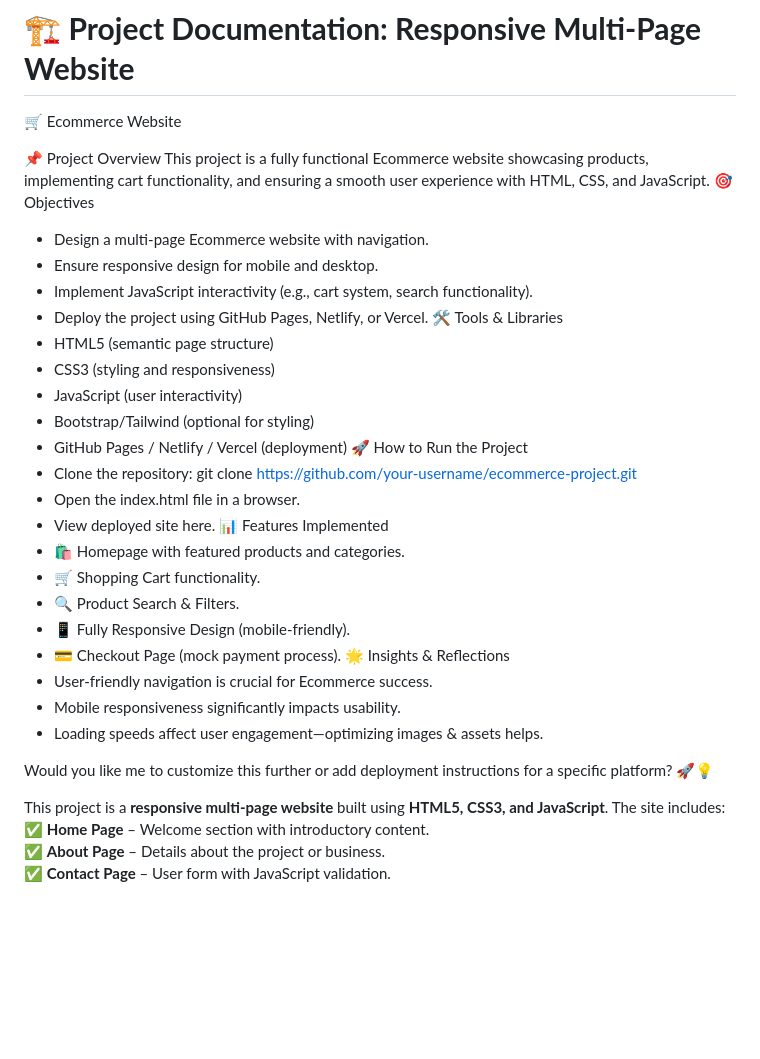
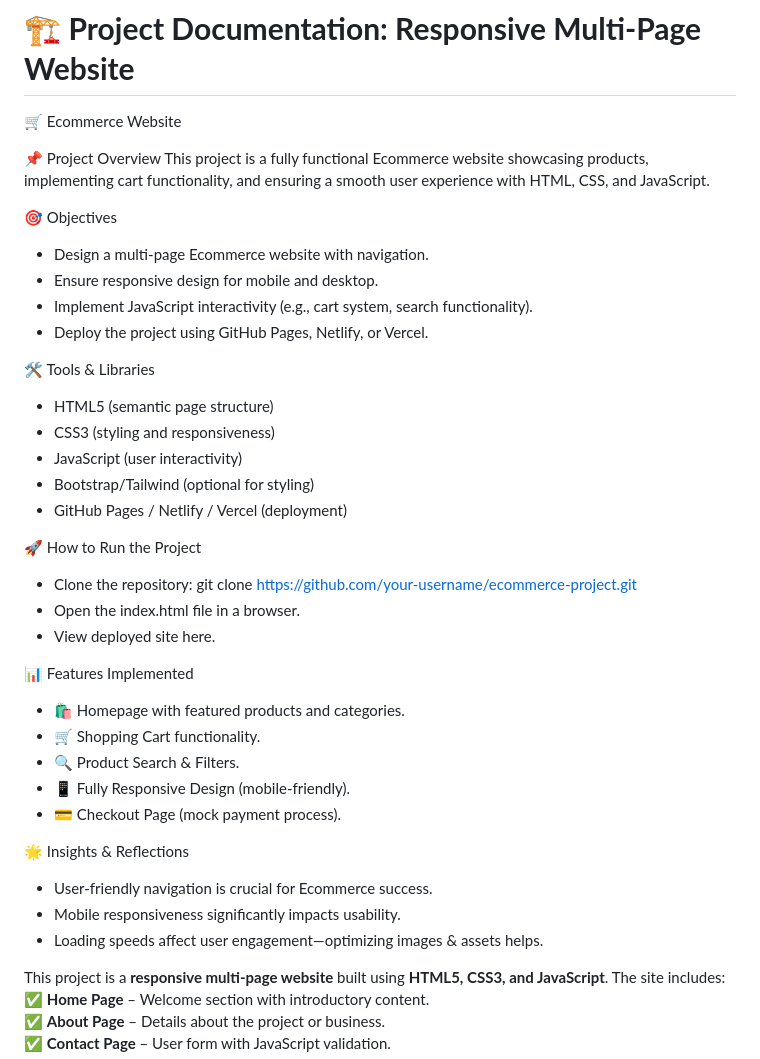
Before and after one commit to Currybroketherecord/Final-py, a Markdown page: README.md, the part around the change. GitHub-like rendering; blank space fills up the shorter version.

```diff
--- a/README.md
+++ b/README.md
@@ -6,34 +6,39 @@
 
 📌 Project Overview
 This project is a fully functional Ecommerce website showcasing products, implementing cart functionality, and ensuring a smooth user experience with HTML, CSS, and JavaScript.
+
 🎯 Objectives
+
 - Design a multi-page Ecommerce website with navigation.
 - Ensure responsive design for mobile and desktop.
 - Implement JavaScript interactivity (e.g., cart system, search functionality).
 - Deploy the project using GitHub Pages, Netlify, or Vercel.
+
 🛠 Tools & Libraries
+
 - HTML5 (semantic page structure)
 - CSS3 (styling and responsiveness)
 - JavaScript (user interactivity)
 - Bootstrap/Tailwind (optional for styling)
 - GitHub Pages / Netlify / Vercel (deployment)
+
 🚀 How to Run the Project
 - Clone the repository:
 git clone https://github.com/your-username/ecommerce-project.git
 - Open the index.html file in a browser.
 - View deployed site here.
+
 📊 Features Implemented
 - 🛍 Homepage with featured products and categories.
 - 🛒 Shopping Cart functionality.
 - 🔍 Product Search & Filters.
 - 📱 Fully Responsive Design (mobile-friendly).
 - 💳 Checkout Page (mock payment process).
+
 🌟 Insights & Reflections
 - User-friendly navigation is crucial for Ecommerce success.
 - Mobile responsiveness significantly impacts usability.
 - Loading speeds affect user engagement—optimizing images & assets helps.
-
-Would you like me to customize this further or add deployment instructions for a specific platform? 🚀💡
 
 This project is a **responsive multi-page website** built using **HTML5, CSS3, and JavaScript**. The site includes:
 ✅ **Home Page** – Welcome section with introductory content.
```
